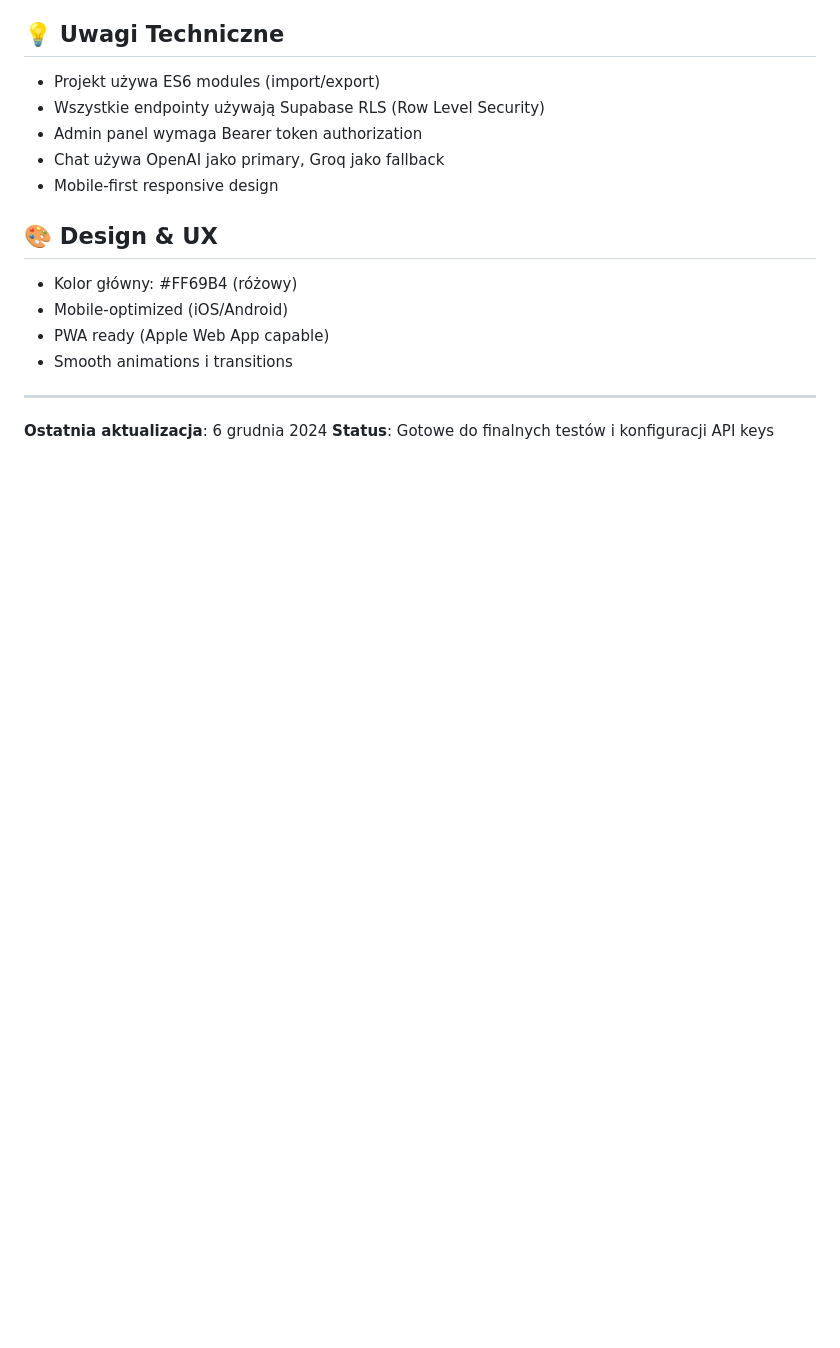
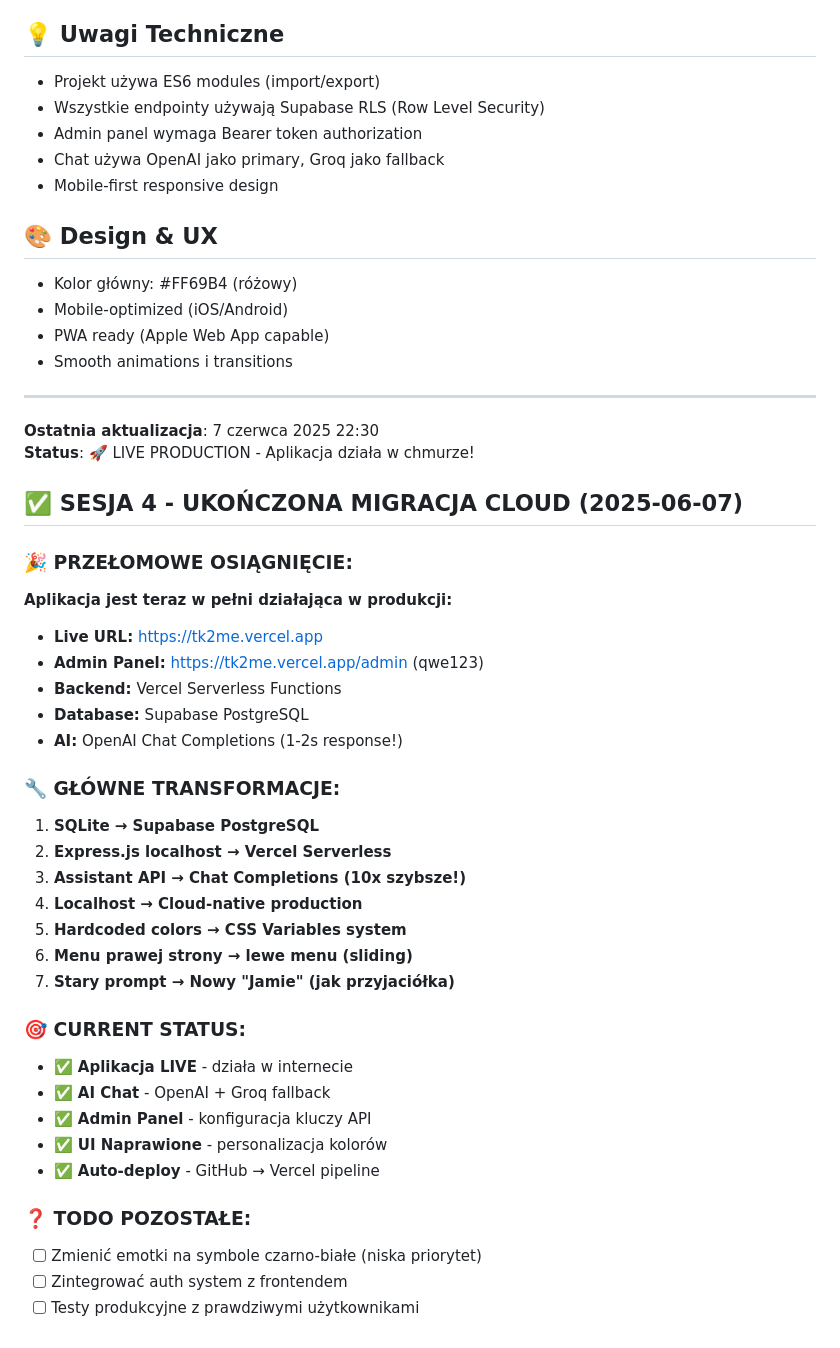
Before and after one commit to TALK2Me-Org/TALK2Me, a Markdown page: CLAUDE.md, the part around the change. Drawn GitHub-style; blank space fills up the shorter version.

```diff
--- a/CLAUDE.md
+++ b/CLAUDE.md
@@ -139,5 +139,36 @@ POST /api/chat
 - Smooth animations i transitions
 
 ---
-**Ostatnia aktualizacja**: 6 grudnia 2024
-**Status**: Gotowe do finalnych testów i konfiguracji API keys
+**Ostatnia aktualizacja**: 7 czerwca 2025 22:30
+**Status**: 🚀 LIVE PRODUCTION - Aplikacja działa w chmurze!
+
+## ✅ SESJA 4 - UKOŃCZONA MIGRACJA CLOUD (2025-06-07)
+
+### 🎉 PRZEŁOMOWE OSIĄGNIĘCIE:
+**Aplikacja jest teraz w pełni działająca w produkcji:**
+- **Live URL:** https://tk2me.vercel.app
+- **Admin Panel:** https://tk2me.vercel.app/admin (qwe123)
+- **Backend:** Vercel Serverless Functions
+- **Database:** Supabase PostgreSQL
+- **AI:** OpenAI Chat Completions (1-2s response!)
+
+### 🔧 GŁÓWNE TRANSFORMACJE:
+1. **SQLite → Supabase PostgreSQL**
+2. **Express.js localhost → Vercel Serverless**
+3. **Assistant API → Chat Completions (10x szybsze!)**
+4. **Localhost → Cloud-native production**
+5. **Hardcoded colors → CSS Variables system**
+6. **Menu prawej strony → lewe menu (sliding)**
+7. **Stary prompt → Nowy "Jamie" (jak przyjaciółka)**
+
+### 🎯 CURRENT STATUS:
+- ✅ **Aplikacja LIVE** - działa w internecie
+- ✅ **AI Chat** - OpenAI + Groq fallback
+- ✅ **Admin Panel** - konfiguracja kluczy API
+- ✅ **UI Naprawione** - personalizacja kolorów
+- ✅ **Auto-deploy** - GitHub → Vercel pipeline
+
+### ❓ TODO POZOSTAŁE:
+- [ ] Zmienić emotki na symbole czarno-białe (niska priorytet)
+- [ ] Zintegrować auth system z frontendem
+- [ ] Testy produkcyjne z prawdziwymi użytkownikami
```
Also changed, not shown: PROJECT_DOCUMENTATION_V4.md (added, +533 -0 lines).
